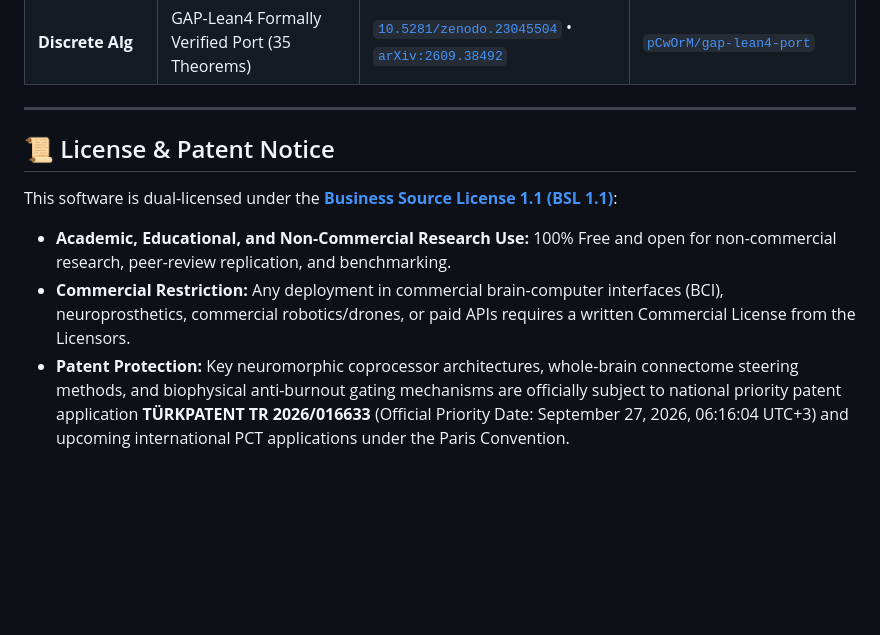
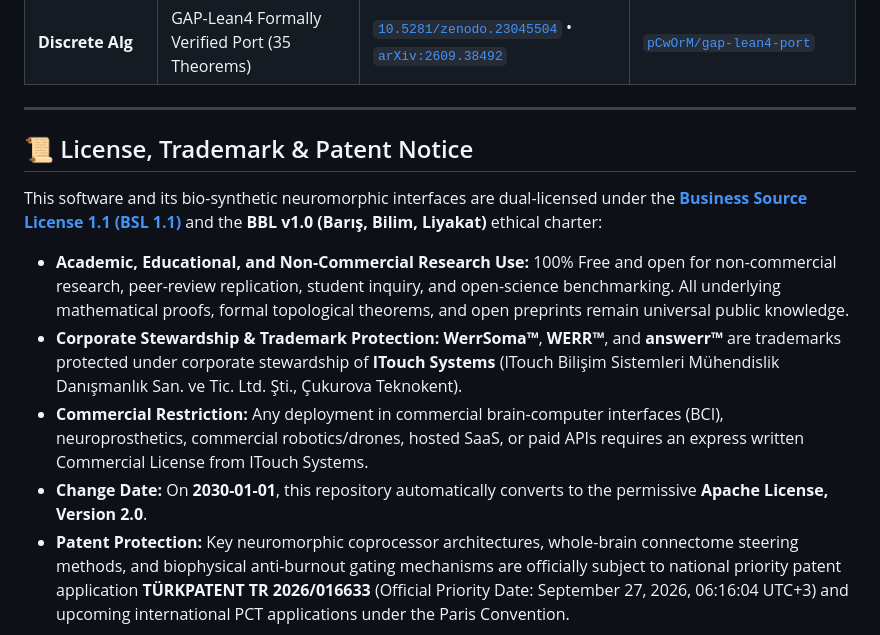
Before and after one commit to Lexovian/WerrSoma, a Markdown page: README.md, the part around one of its changes. Rendered like a GitHub page; blank space fills up the shorter version.

Commit message:
docs: add Canonical and Mirror badges, BSL 1.1 / BBL v1.0 dual licensing and ITouch Systems trademark notice

```diff
--- a/README.md
+++ b/README.md
@@ -190,9 +192,11 @@ WerrSoma represents Paper 6 in the unified open-science corpus spanning fractal
 
 ---
 
-## 📜 License & Patent Notice
+## 📜 License, Trademark & Patent Notice
 
-This software is dual-licensed under the **[Business Source License 1.1 (BSL 1.1)](LICENSE)**:
-* **Academic, Educational, and Non-Commercial Research Use:** 100% Free and open for non-commercial research, peer-review replication, and benchmarking.
-* **Commercial Restriction:** Any deployment in commercial brain-computer interfaces (BCI), neuroprosthetics, commercial robotics/drones, or paid APIs requires a written Commercial License from the Licensors.
+This software and its bio-synthetic neuromorphic interfaces are dual-licensed under the **[Business Source License 1.1 (BSL 1.1)](LICENSE)** and the **BBL v1.0 (Barış, Bilim, Liyakat)** ethical charter:
+* **Academic, Educational, and Non-Commercial Research Use:** 100% Free and open for non-commercial research, peer-review replication, student inquiry, and open-science benchmarking. All underlying mathematical proofs, formal topological theorems, and open preprints remain universal public knowledge.
+* **Corporate Stewardship & Trademark Protection:** **WerrSoma™**, **WERR™**, and **answerr™** are trademarks protected under corporate stewardship of **ITouch Systems** (ITouch Bilişim Sistemleri Mühendislik Danışmanlık San. ve Tic. Ltd. Şti., Çukurova Teknokent).
+* **Commercial Restriction:** Any deployment in commercial brain-computer interfaces (BCI), neuroprosthetics, commercial robotics/drones, hosted SaaS, or paid APIs requires an express written Commercial License from ITouch Systems.
+* **Change Date:** On **2030-01-01**, this repository automatically converts to the permissive **Apache License, Version 2.0**.
 * **Patent Protection:** Key neuromorphic coprocessor architectures, whole-brain connectome steering methods, and biophysical anti-burnout gating mechanisms are officially subject to national priority patent application **TÜRKPATENT TR 2026/016633** (Official Priority Date: September 27, 2026, 06:16:04 UTC+3) and upcoming international PCT applications under the Paris Convention.
```
Also changed, not shown: other parts of README.md (+3 -1 lines).
